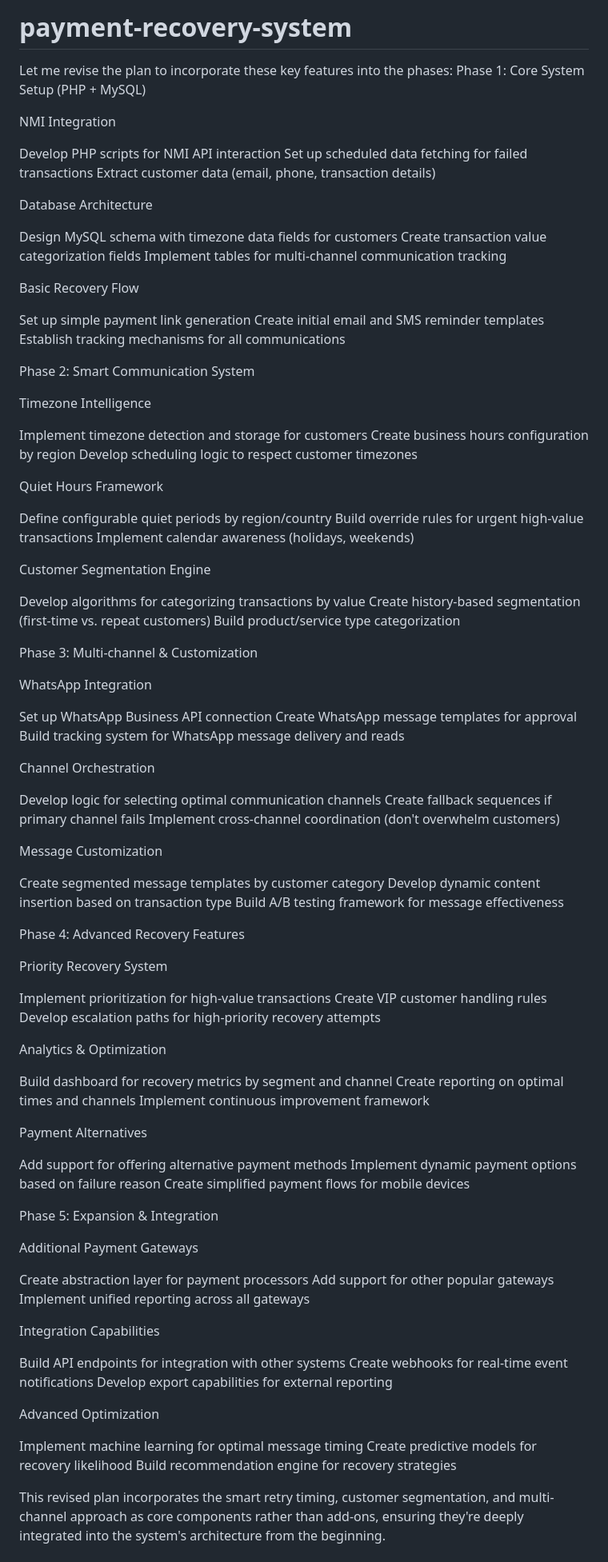
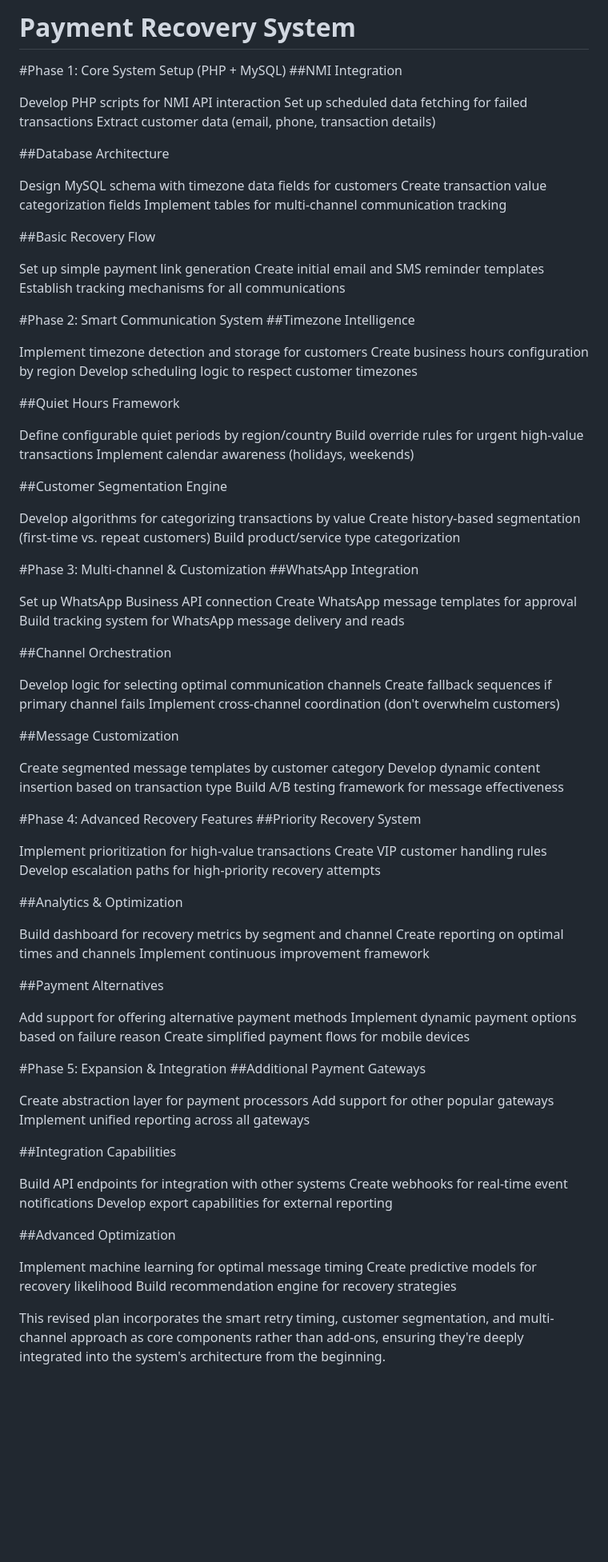
Before and after one commit to khurrameycon/payment-recovery-system, a Markdown page: README.md, the part around the change. Shown at 80% size. Rendered like a GitHub page; blank space fills up the shorter version.

```diff
--- a/README.md
+++ b/README.md
@@ -1,124 +1,99 @@
-# payment-recovery-system
+# Payment Recovery System
 
-Let me revise the plan to incorporate these key features into the phases:
-Phase 1: Core System Setup (PHP + MySQL)
-
-NMI Integration
+#Phase 1: Core System Setup (PHP + MySQL)
+##NMI Integration
 
 Develop PHP scripts for NMI API interaction
 Set up scheduled data fetching for failed transactions
 Extract customer data (email, phone, transaction details)
 
-
-Database Architecture
+##Database Architecture
 
 Design MySQL schema with timezone data fields for customers
 Create transaction value categorization fields
 Implement tables for multi-channel communication tracking
 
-
-Basic Recovery Flow
+##Basic Recovery Flow
 
 Set up simple payment link generation
 Create initial email and SMS reminder templates
 Establish tracking mechanisms for all communications
 
-
-
-Phase 2: Smart Communication System
-
-Timezone Intelligence
+#Phase 2: Smart Communication System
+##Timezone Intelligence
 
 Implement timezone detection and storage for customers
 Create business hours configuration by region
 Develop scheduling logic to respect customer timezones
 
-
-Quiet Hours Framework
+##Quiet Hours Framework
 
 Define configurable quiet periods by region/country
 Build override rules for urgent high-value transactions
 Implement calendar awareness (holidays, weekends)
 
-
-Customer Segmentation Engine
+##Customer Segmentation Engine
 
 Develop algorithms for categorizing transactions by value
 Create history-based segmentation (first-time vs. repeat customers)
 Build product/service type categorization
 
-
-
-Phase 3: Multi-channel & Customization
-
-WhatsApp Integration
+#Phase 3: Multi-channel & Customization
+##WhatsApp Integration
 
 Set up WhatsApp Business API connection
 Create WhatsApp message templates for approval
 Build tracking system for WhatsApp message delivery and reads
 
-
-Channel Orchestration
+##Channel Orchestration
 
 Develop logic for selecting optimal communication channels
 Create fallback sequences if primary channel fails
 Implement cross-channel coordination (don't overwhelm customers)
 
-
-Message Customization
+##Message Customization
 
 Create segmented message templates by customer category
 Develop dynamic content insertion based on transaction type
 Build A/B testing framework for message effectiveness
 
-
-
-Phase 4: Advanced Recovery Features
-
-Priority Recovery System
+#Phase 4: Advanced Recovery Features
+##Priority Recovery System
 
 Implement prioritization for high-value transactions
 Create VIP customer handling rules
 Develop escalation paths for high-priority recovery attempts
 
-
-Analytics & Optimization
+##Analytics & Optimization
 
 Build dashboard for recovery metrics by segment and channel
 Create reporting on optimal times and channels
 Implement continuous improvement framework
 
-
-Payment Alternatives
+##Payment Alternatives
 
 Add support for offering alternative payment methods
 Implement dynamic payment options based on failure reason
 Create simplified payment flows for mobile devices
 
-
-
-Phase 5: Expansion & Integration
-
-Additional Payment Gateways
+#Phase 5: Expansion & Integration
+##Additional Payment Gateways
 
 Create abstraction layer for payment processors
 Add support for other popular gateways
 Implement unified reporting across all gateways
 
-
-Integration Capabilities
+##Integration Capabilities
 
 Build API endpoints for integration with other systems
 Create webhooks for real-time event notifications
 Develop export capabilities for external reporting
 
-
-Advanced Optimization
+##Advanced Optimization
 
 Implement machine learning for optimal message timing
 Create predictive models for recovery likelihood
 Build recommendation engine for recovery strategies
 
 
-
 This revised plan incorporates the smart retry timing, customer segmentation, and multi-channel approach as core components rather than add-ons, ensuring they're deeply integrated into the system's architecture from the beginning.
```
